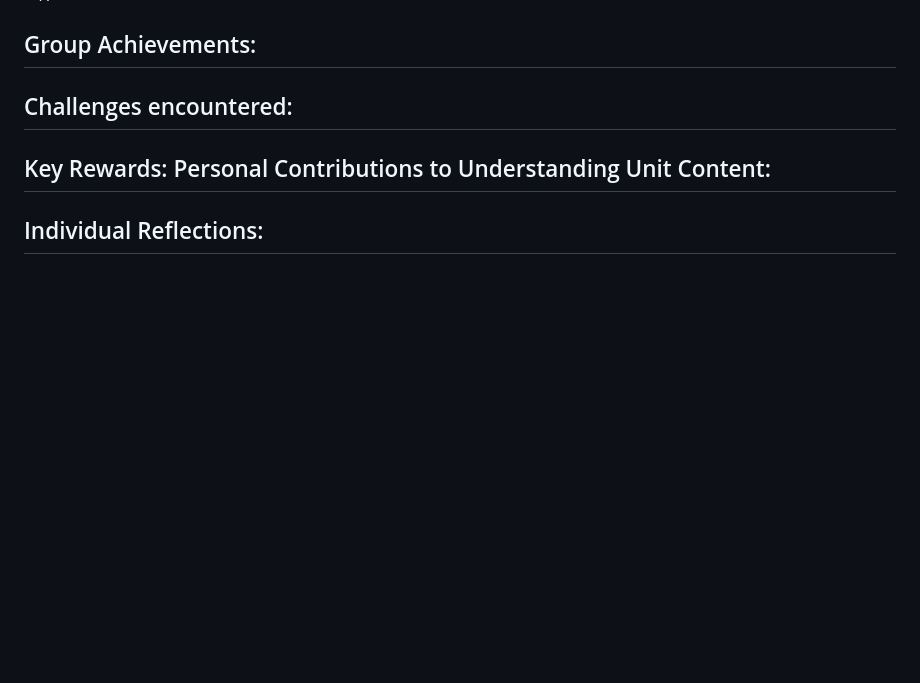
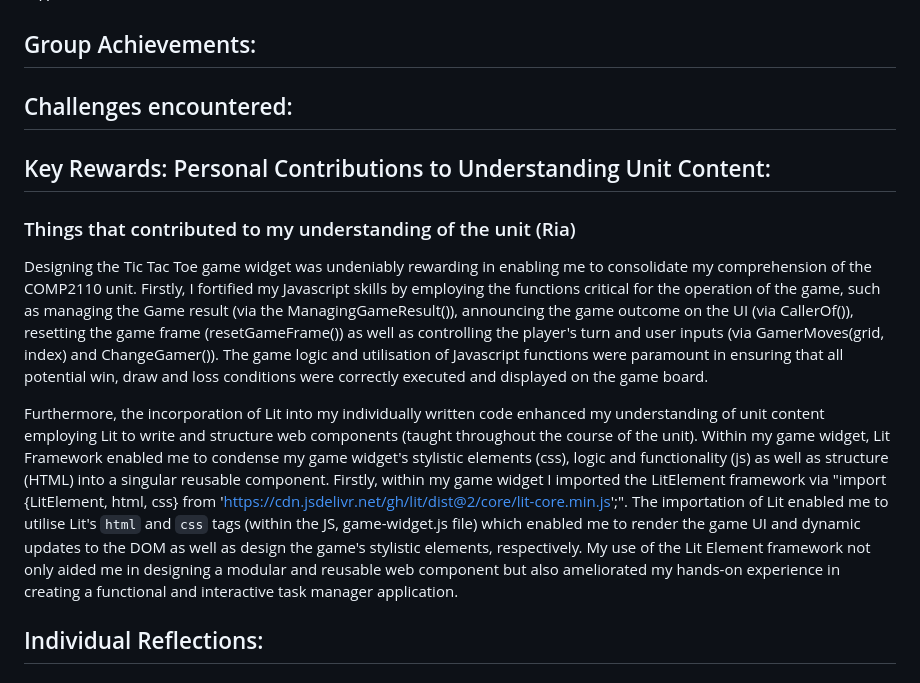
Before and after one commit to b0xcode/Group100-TaskManager, a Markdown page: REPORT.md, the part around the change. GitHub-like rendering; blank space fills up the shorter version.

```diff
--- a/REPORT.md
+++ b/REPORT.md
@@ -35,6 +35,13 @@ The deployment of the URL of our web application was accomplished through the Cl
 
 ## Key Rewards: Personal Contributions to Understanding Unit Content:
 
+### Things that contributed to my understanding of the unit (Ria)
+
+Designing the Tic Tac Toe game widget was undeniably rewarding in enabling me to consolidate my comprehension of the COMP2110 unit. Firstly, I fortified my Javascript skills by employing the functions critical for the operation of the game, such as managing the Game result (via the ManagingGameResult()), announcing the game outcome on the UI (via CallerOf()), resetting the game frame (resetGameFrame()) as well as controlling the player's turn and user inputs (via GamerMoves(grid, index) and ChangeGamer()). The game logic and utilisation of Javascript functions were paramount in ensuring that all potential win, draw and loss conditions were correctly executed and displayed on the game board.
+
+Furthermore, the incorporation of Lit into my individually written code enhanced my understanding of unit content employing Lit to write and structure web components (taught throughout the course of the unit). Within my game widget, Lit Framework enabled me to condense my game widget's stylistic elements (css), logic and functionality (js) as well as structure (HTML) into a singular reusable component. Firstly, within my game widget I imported the LitElement framework via "import {LitElement, html, css} from 'https://cdn.jsdelivr.net/gh/lit/dist@2/core/lit-core.min.js';". The importation of Lit enabled me to utilise Lit's `html` and `css` tags (within the JS, game-widget.js file) which enabled me to render the game UI and dynamic updates to the DOM as well as design the game's stylistic elements, respectively. My use of the Lit Element framework not only aided me in designing a modular and reusable web component but also ameliorated my hands-on experience in creating a functional and interactive task manager application.
+
+
 ## Individual Reflections:
 
 ### Ria's Individual Reflection:
```
